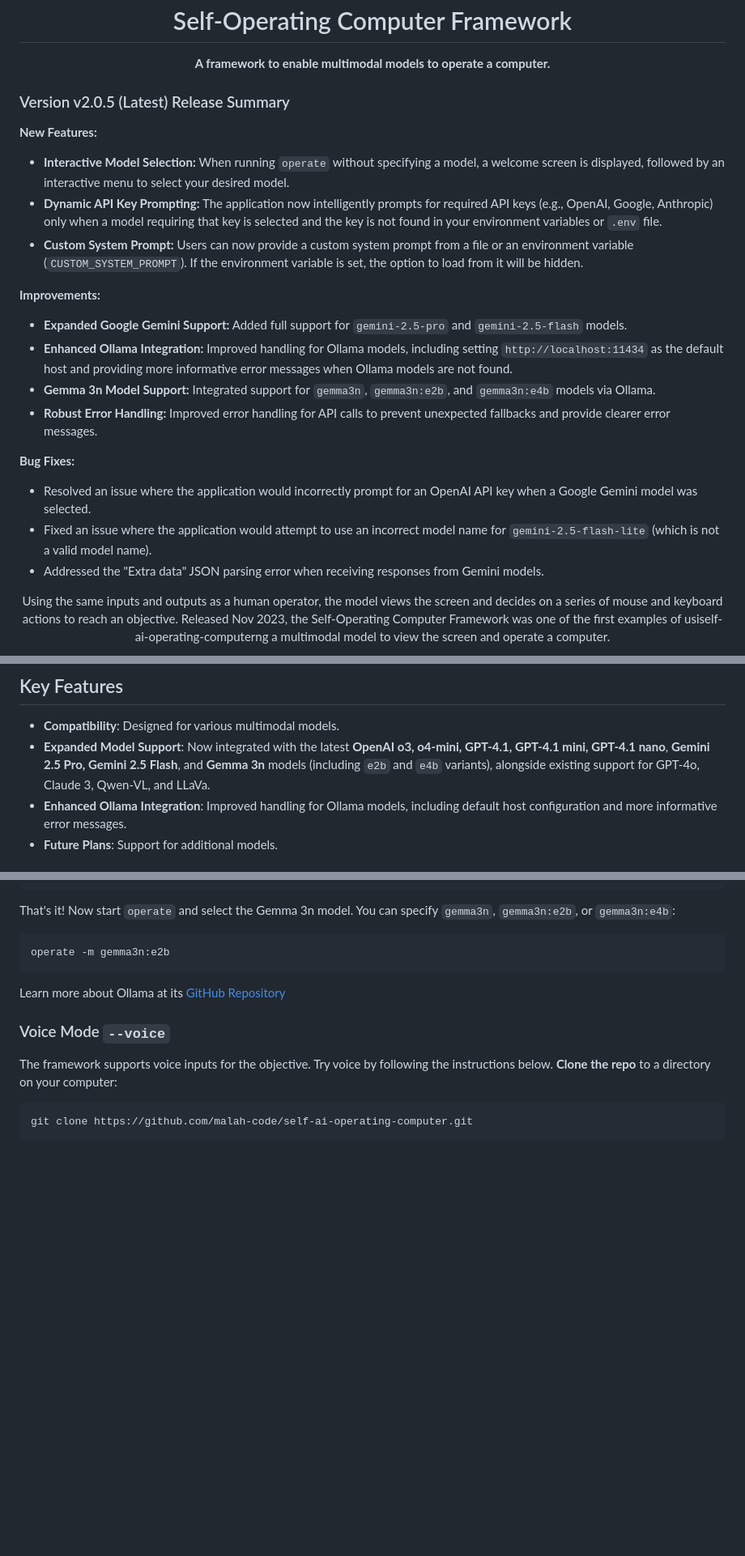
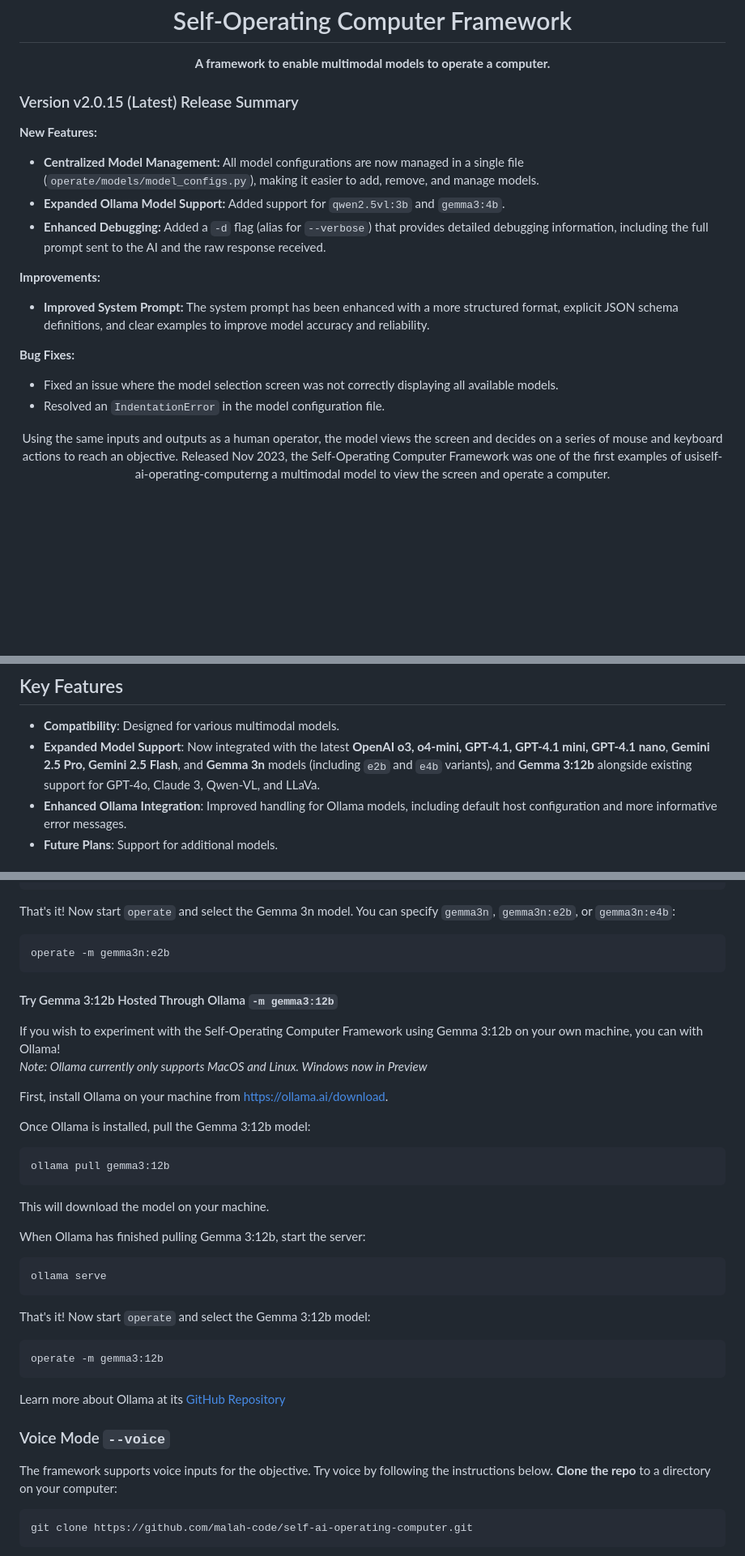
Before and after one commit to OthersideAI/self-operating-computer, a Markdown page: README.md, 3 parts joined by grey strips. Shown: that part at 81% size. Rendered like a GitHub page; blank space fills up the shorter version.

Commit message:
feat: release version 2.0.15

````diff
--- a/README.md
+++ b/README.md
@@ -5,26 +5,22 @@ ome
   <strong>A framework to enable multimodal models to operate a computer.</strong>
 </p>
 
-### Version v2.0.5 (Latest) Release Summary
+### Version v2.0.15 (Latest) Release Summary
 
 **New Features:**
 
-*   **Interactive Model Selection:** When running `operate` without specifying a model, a welcome screen is displayed, followed by an interactive menu to select your desired model.
-*   **Dynamic API Key Prompting:** The application now intelligently prompts for required API keys (e.g., OpenAI, Google, Anthropic) only when a model requiring that key is selected and the key is not found in your environment variables or `.env` file.
-*   **Custom System Prompt:** Users can now provide a custom system prompt from a file or an environment variable (`CUSTOM_SYSTEM_PROMPT`). If the environment variable is set, the option to load from it will be hidden.
+*   **Centralized Model Management:** All model configurations are now managed in a single file (`operate/models/model_configs.py`), making it easier to add, remove, and manage models.
+*   **Expanded Ollama Model Support:** Added support for `qwen2.5vl:3b` and `gemma3:4b`.
+*   **Enhanced Debugging:** Added a `-d` flag (alias for `--verbose`) that provides detailed debugging information, including the full prompt sent to the AI and the raw response received.
 
 **Improvements:**
 
-*   **Expanded Google Gemini Support:** Added full support for `gemini-2.5-pro` and `gemini-2.5-flash` models.
-*   **Enhanced Ollama Integration:** Improved handling for Ollama models, including setting `http://localhost:11434` as the default host and providing more informative error messages when Ollama models are not found.
-*   **Gemma 3n Model Support:** Integrated support for `gemma3n`, `gemma3n:e2b`, and `gemma3n:e4b` models via Ollama.
-*   **Robust Error Handling:** Improved error handling for API calls to prevent unexpected fallbacks and provide clearer error messages.
+*   **Improved System Prompt:** The system prompt has been enhanced with a more structured format, explicit JSON schema definitions, and clear examples to improve model accuracy and reliability.
 
 **Bug Fixes:**
 
-*   Resolved an issue where the application would incorrectly prompt for an OpenAI API key when a Google Gemini model was selected.
-*   Fixed an issue where the application would attempt to use an incorrect model name for `gemini-2.5-flash-lite` (which is not a valid model name).
-*   Addressed the "Extra data" JSON parsing error when receiving responses from Gemini models.
+*   Fixed an issue where the model selection screen was not correctly displaying all available models.
+*   Resolved an `IndentationError` in the model configuration file.
 
 <p align="center">
   Using the same inputs and outputs as a human operator, the model views the screen and decides on a series of mouse and keyboard actions to reach an objective. Released Nov 2023, the Self-Operating Computer Framework was one of the first examples of usiself-ai-operating-computerng a multimodal model to view the screen and operate a computer.
@@ -43,7 +39,7 @@ ome
 
 ## Key Features
 - **Compatibility**: Designed for various multimodal models.
-- **Expanded Model Support**: Now integrated with the latest **OpenAI o3, o4-mini, GPT-4.1, GPT-4.1 mini, GPT-4.1 nano**, **Gemini 2.5 Pro, Gemini 2.5 Flash**, and **Gemma 3n** models (including `e2b` and `e4b` variants), alongside existing support for GPT-4o, Claude 3, Qwen-VL, and LLaVa.
+- **Expanded Model Support**: Now integrated with the latest **OpenAI o3, o4-mini, GPT-4.1, GPT-4.1 mini, GPT-4.1 nano**, **Gemini 2.5 Pro, Gemini 2.5 Flash**, and **Gemma 3n** models (including `e2b` and `e4b` variants), and **Gemma 3:12b** alongside existing support for GPT-4o, Claude 3, Qwen-VL, and LLaVa.
 - **Enhanced Ollama Integration**: Improved handling for Ollama models, including default host configuration and more informative error messages.
 - **Future Plans**: Support for additional models.
 
@@ -218,6 +214,28 @@ ollama serve
 That's it! Now start `operate` and select the Gemma 3n model. You can specify `gemma3n`, `gemma3n:e2b`, or `gemma3n:e4b`:
 ```
 operate -m gemma3n:e2b
+```
+
+#### Try Gemma 3:12b Hosted Through Ollama `-m gemma3:12b`
+If you wish to experiment with the Self-Operating Computer Framework using Gemma 3:12b on your own machine, you can with Ollama!
+*Note: Ollama currently only supports MacOS and Linux. Windows now in Preview*
+
+First, install Ollama on your machine from https://ollama.ai/download.
+
+Once Ollama is installed, pull the Gemma 3:12b model:
+```
+ollama pull gemma3:12b
+```
+This will download the model on your machine.
+
+When Ollama has finished pulling Gemma 3:12b, start the server:
+```
+ollama serve
+```
+
+That's it! Now start `operate` and select the Gemma 3:12b model:
+```
+operate -m gemma3:12b
 ```
 
 Learn more about Ollama at its [GitHub Repository](https://www.github.com/ollama/ollama)
````
Also changed, not shown: other parts of README.md (+8 -4 lines), sample-system-prompt.md (added, +1 -0 lines), readme/model-selction.png (added), readme/prompt1.png (added), 6 other files.
